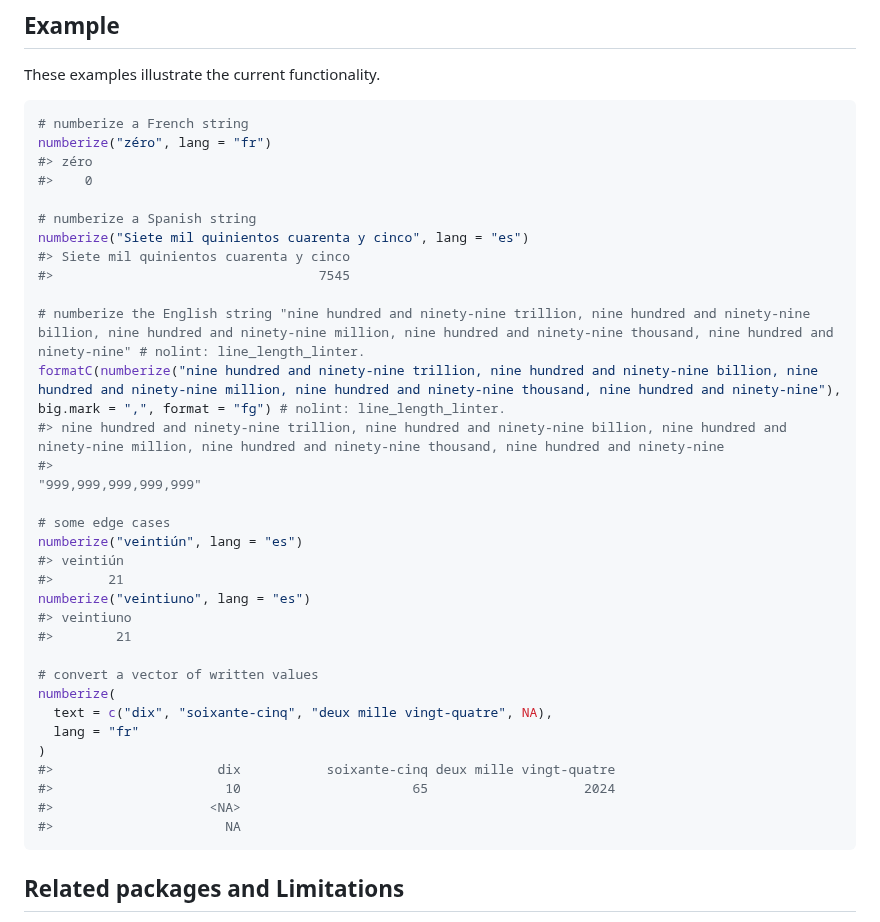
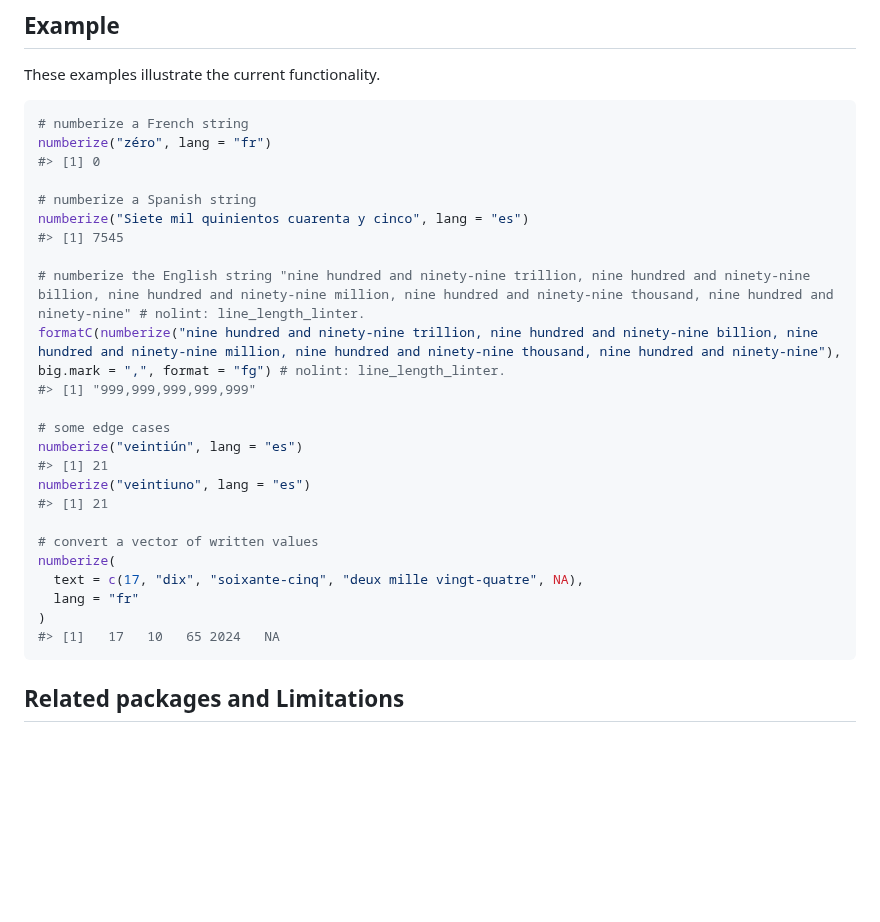
Before and after one commit to epiverse-trace/numberize, a Markdown page: README.md, the part around the change. Rendered like a GitHub page; blank space fills up the shorter version.

Commit message:
Automatic readme update

````diff
--- a/README.md
+++ b/README.md
@@ -53,36 +53,28 @@ These examples illustrate the current functionality.
 ``` r
 # numberize a French string
 numberize("zéro", lang = "fr")
-#> zéro
-#>    0
+#> [1] 0
 
 # numberize a Spanish string
 numberize("Siete mil quinientos cuarenta y cinco", lang = "es")
-#> Siete mil quinientos cuarenta y cinco
-#>                                  7545
+#> [1] 7545
 
 # numberize the English string "nine hundred and ninety-nine trillion, nine hundred and ninety-nine billion, nine hundred and ninety-nine million, nine hundred and ninety-nine thousand, nine hundred and ninety-nine" # nolint: line_length_linter.
 formatC(numberize("nine hundred and ninety-nine trillion, nine hundred and ninety-nine billion, nine hundred and ninety-nine million, nine hundred and ninety-nine thousand, nine hundred and ninety-nine"), big.mark = ",", format = "fg") # nolint: line_length_linter.
-#> nine hundred and ninety-nine trillion, nine hundred and ninety-nine billion, nine hundred and ninety-nine million, nine hundred and ninety-nine thousand, nine hundred and ninety-nine
-#>                                                                                                                                                                  "999,999,999,999,999"
+#> [1] "999,999,999,999,999"
 
 # some edge cases
 numberize("veintiún", lang = "es")
-#> veintiún
-#>       21
+#> [1] 21
 numberize("veintiuno", lang = "es")
-#> veintiuno
-#>        21
+#> [1] 21
 
 # convert a vector of written values
 numberize(
-  text = c("dix", "soixante-cinq", "deux mille vingt-quatre", NA),
+  text = c(17, "dix", "soixante-cinq", "deux mille vingt-quatre", NA),
   lang = "fr"
 )
-#>                     dix           soixante-cinq deux mille vingt-quatre
-#>                      10                      65                    2024
-#>                    <NA>
-#>                      NA
+#> [1]   17   10   65 2024   NA
 ```
 
 ## Related packages and Limitations
````
